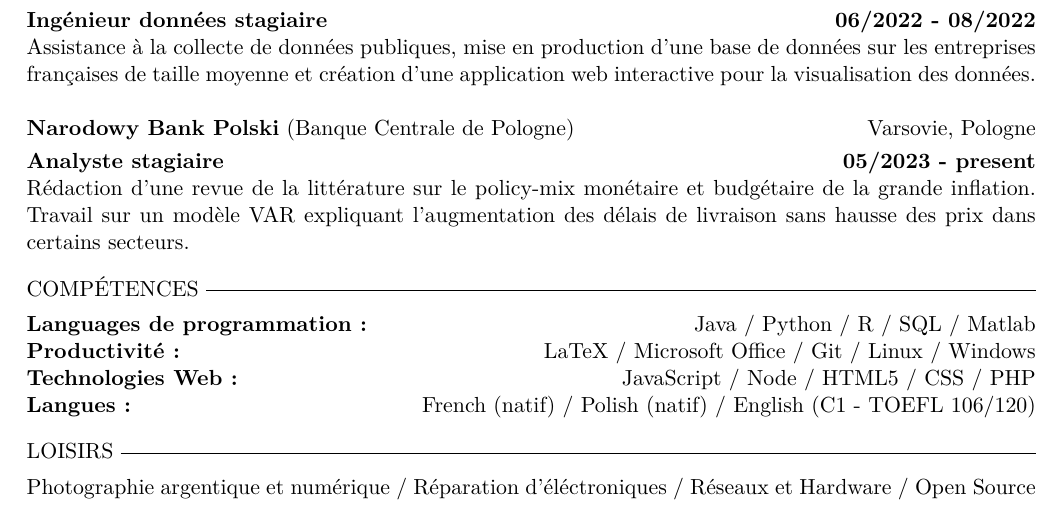
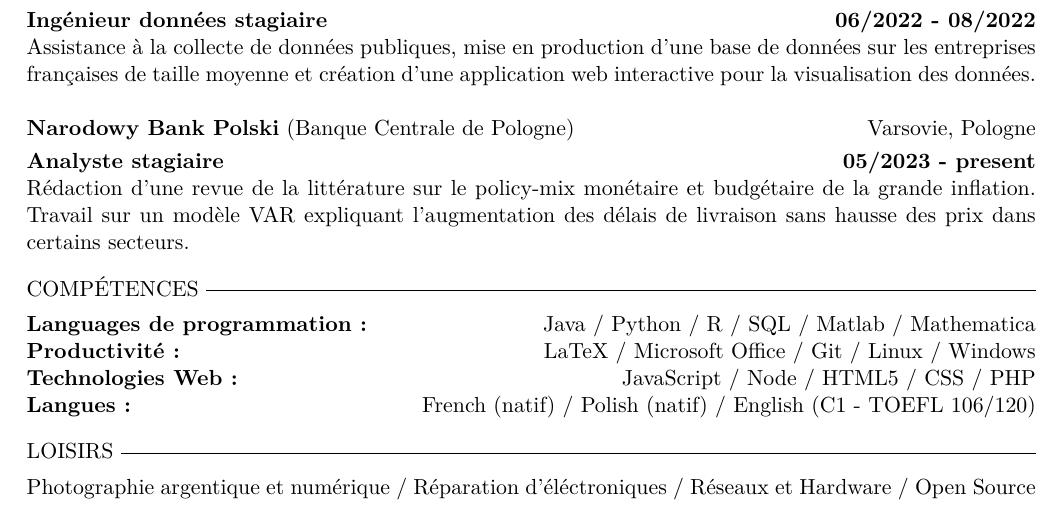
Before and after one commit to pwisniewski-econ/CurriculumVitae, a LaTeX CV (CV_French.tex): part of the page, cut so that both start at the same text. Compiled offline with pdfLaTeX.

Commit message:
Added Mathematica to skills
Added Mathematica to the programming languages subsection of  the skills section

```diff
--- a/CV_French.tex
+++ b/CV_French.tex
@@ -76,7 +76,7 @@ Rédaction d'une revue de la littérature sur le policy-mix monétaire et budgé
 
 
 
-  \noindent\textbf{Languages de programmation :}\hfill{Java / Python / R / SQL / Matlab} \\
+  \noindent\textbf{Languages de programmation :}\hfill{Java / Python / R / SQL / Matlab / Mathematica} \\
   \textbf{Productivité :}\hfill LaTeX / Microsoft Office / Git / Linux / Windows\\
   \textbf{Technologies Web :}\hfill JavaScript / Node / HTML5 / CSS / PHP  \\
   \textbf{Langues :} \hfill French (natif) / Polish (natif) / English (C1 - TOEFL 106/120)
```
Also changed, not shown: content/english.tex (+1 -1 lines).
